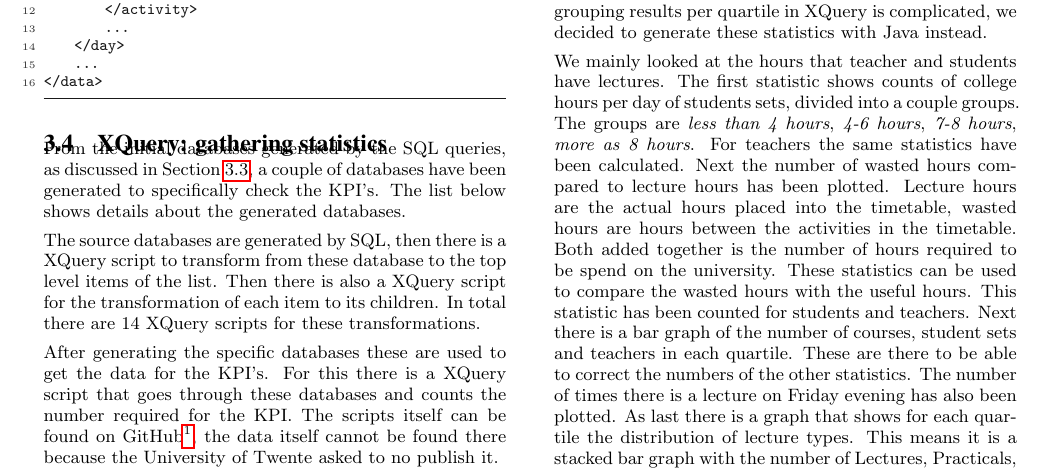
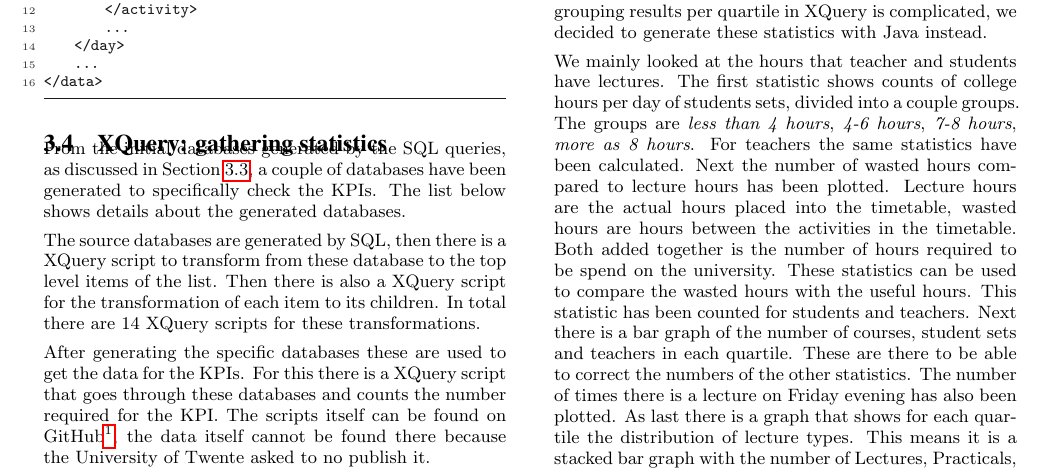
Before and after one commit to NLthijs48/UTTimetabling, a LaTeX paper (Paper/TimeTabling.tex, which reads Paper/MaterialsAndMethods.tex): part of page 3 of 4, cut so that both start at the same text. Compiled offline with pdfLaTeX.

Commit message:
Spelling fixes

```diff
--- a/Paper/MaterialsAndMethods.tex
+++ b/Paper/MaterialsAndMethods.tex
@@ -70,11 +70,11 @@ As shown in the query of Listing \ref{lst:sql2xml}, the data has been organized
 \end{lstlisting}
 
 \subsection{XQuery: gathering statistics} \label{subsec:xquery}
-From the initial databases generated by the SQL queries, as discussed in Section \ref{subsec:sql2xml}, a couple of databases have been generated to specifically check the KPI's. The list below shows details about the generated databases.
+From the initial databases generated by the SQL queries, as discussed in Section \ref{subsec:sql2xml}, a couple of databases have been generated to specifically check the KPIs. The list below shows details about the generated databases.
 
 The source databases are generated by SQL, then there is a XQuery script to transform from these database to the top level items of the list. Then there is also a XQuery script for the transformation of each item to its children. In total there are 14 XQuery scripts for these transformations.
 
-After generating the specific databases these are used to get the data for the KPI's. For this there is a XQuery script that goes through these databases and counts the number required for the KPI. The scripts itself can be found on GitHub\footnote{https://github.com/NLthijs48/UTTimetabling}, the data itself cannot be found there because the University of Twente asked to no publish it.
+After generating the specific databases these are used to get the data for the KPIs. For this there is a XQuery script that goes through these databases and counts the number required for the KPI. The scripts itself can be found on GitHub\footnote{https://github.com/NLthijs48/UTTimetabling}, the data itself cannot be found there because the University of Twente asked to no publish it.
 
 \textbf{Activities database:}
 \begin{enumerate}
@@ -115,7 +115,7 @@ After generating the specific databases these are used to get the data for the K
 \end{enumerate}
 
 \subsection{Per Quartile statistics display}
-To expand on the KPI statistics there has been an exploration of the data based on per quartile statistics. To generate statistics per quartile instead of per year (as with the KPI's) a Java program has been written. The goal is to show these statistics on a website with bar graphs per quartile. To generate files that can be displayed on a website Java is a good choice, since it can do a lot more than XQuery can. Since Java would already be used for generating the data for display on a website, and the fact that grouping results per quartile in XQuery is complicated, we decided to generate these statistics with Java instead.
+To expand on the KPI statistics there has been an exploration of the data based on per quartile statistics. To generate statistics per quartile instead of per year (as with the KPIs) a Java program has been written. The goal is to show these statistics on a website with bar graphs per quartile. To generate files that can be displayed on a website Java is a good choice, since it can do a lot more than XQuery can. Since Java would already be used for generating the data for display on a website, and the fact that grouping results per quartile in XQuery is complicated, we decided to generate these statistics with Java instead.
 
 We mainly looked at the hours that teacher and students have lectures. The first statistic shows counts of college hours per day of students sets, divided into a couple groups. The groups are \emph{less than 4 hours}, \emph{4-6 hours}, \emph{7-8 hours}, \emph{more as 8 hours}. For teachers the same statistics have been calculated. Next the number of wasted hours compared to lecture hours has been plotted. Lecture hours are the actual hours placed into the timetable, wasted hours are hours between the activities in the timetable. Both added together is the number of hours required to be spend on the university. These statistics can be used to compare the wasted hours with the useful hours. This statistic has been counted for students and teachers. Next there is a bar graph of the number of courses, student sets and teachers in each quartile. These are there to be able to correct the numbers of the other statistics. The number of times there is a lecture on Friday evening has also been plotted. As last there is a graph that shows for each quartile the distribution of lecture types. This means it is a stacked bar graph with the number of Lectures, Practicals, Tutorials, Exam hours, etcetera. This data is incomplete since the provided course data is (probably by accident) for 2013-2014 and 2015-2016, which means data for 2014-2015 is missing and the last year is not yet complete.
 
```
